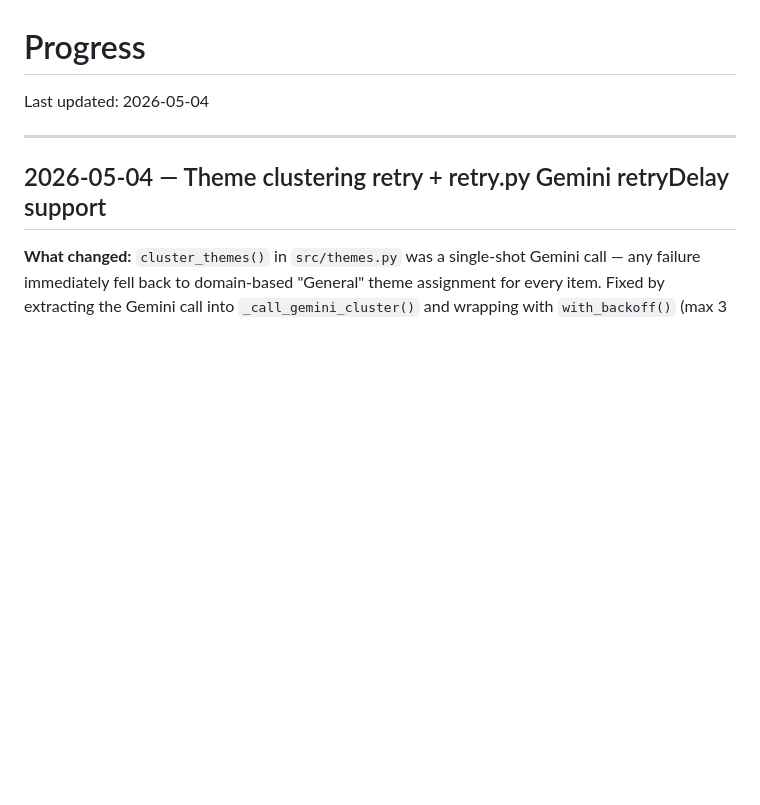
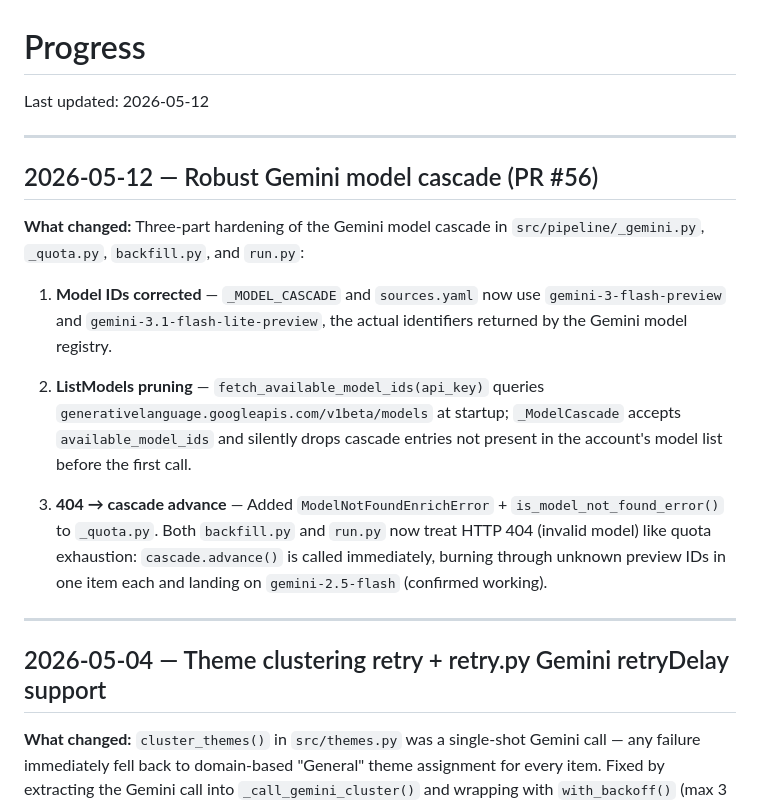
Before and after one commit to davidamitchell/Latest-developments-, a Markdown page: PROGRESS.md, the part around the change. Rendered like a GitHub page; blank space fills up the shorter version.

Commit message:
chore: update PROGRESS.md and CHANGELOG.md for PR #56
https://claude.ai/code/session_01GssPv93FqES87fdsAbuvEW

```diff
--- a/PROGRESS.md
+++ b/PROGRESS.md
@@ -1,6 +1,18 @@
 # Progress
 
-Last updated: 2026-05-04
+Last updated: 2026-05-12
+
+---
+
+## 2026-05-12 — Robust Gemini model cascade (PR #56)
+
+**What changed:** Three-part hardening of the Gemini model cascade in `src/pipeline/_gemini.py`, `_quota.py`, `backfill.py`, and `run.py`:
+
+1. **Model IDs corrected** — `_MODEL_CASCADE` and `sources.yaml` now use `gemini-3-flash-preview` and `gemini-3.1-flash-lite-preview`, the actual identifiers returned by the Gemini model registry.
+
+2. **ListModels pruning** — `fetch_available_model_ids(api_key)` queries `generativelanguage.googleapis.com/v1beta/models` at startup; `_ModelCascade` accepts `available_model_ids` and silently drops cascade entries not present in the account's model list before the first call.
+
+3. **404 → cascade advance** — Added `ModelNotFoundEnrichError` + `is_model_not_found_error()` to `_quota.py`. Both `backfill.py` and `run.py` now treat HTTP 404 (invalid model) like quota exhaustion: `cascade.advance()` is called immediately, burning through unknown preview IDs in one item each and landing on `gemini-2.5-flash` (confirmed working).
 
 ---
 
```
Also changed, not shown: CHANGELOG.md (+7 -0 lines).
